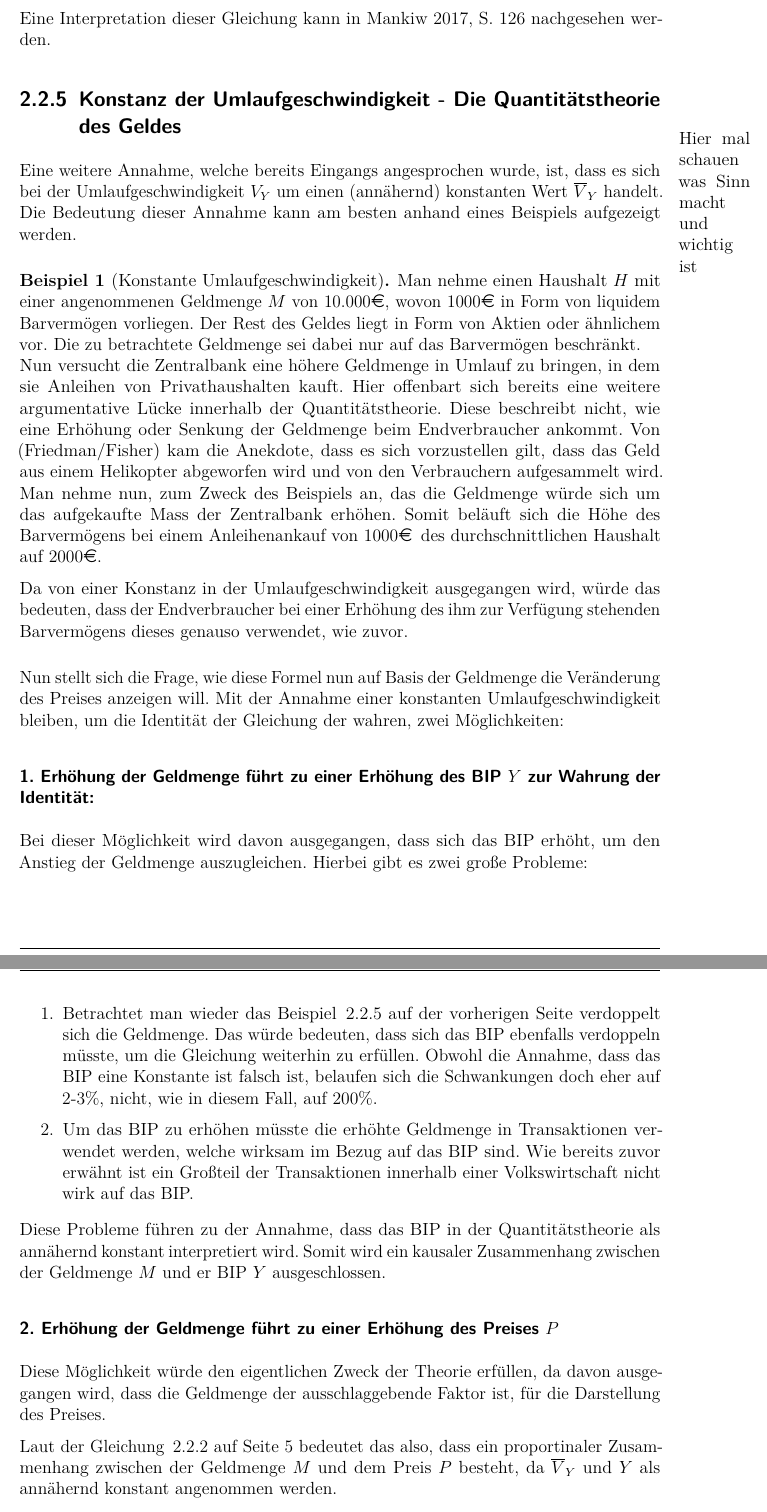
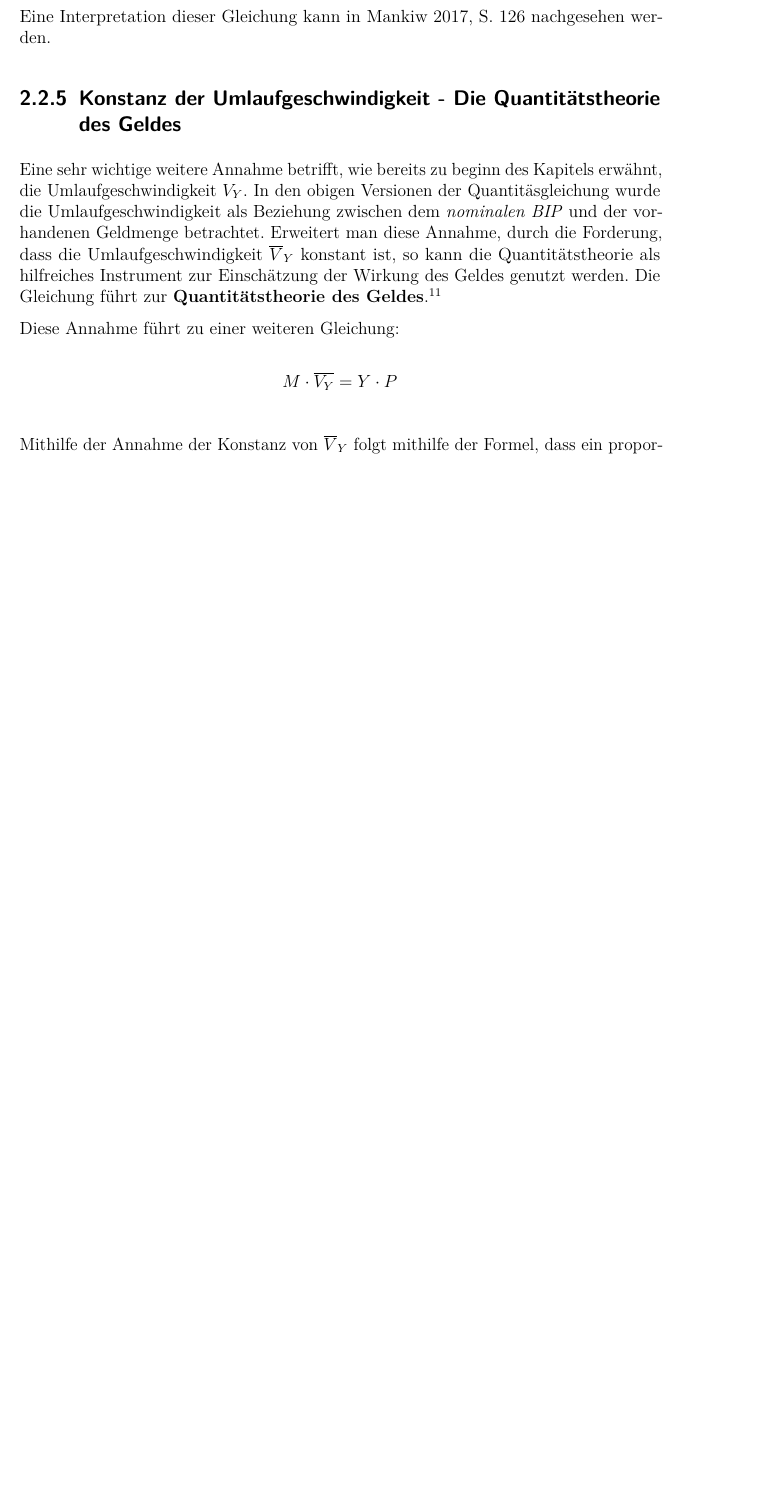
Before and after one commit to aaronschweig/vwl2, a LaTeX document (vwl.tex, which reads config.tex, quantitaetstheorie.tex): two parts of pages 9 and 10 of 14 before the commit and part of page 9 of 13 after it, the two joined at a grey line, cut so that both start at the same text, the shorter picture padded with empty space. Compiled offline with pdfLaTeX; an older LaTeX class or package is replaced by its successor.

Commit message:
Alles außer Kritik und einleitung

```diff
--- a/config.tex
+++ b/config.tex
@@ -23,7 +23,7 @@
 \DefineBibliographyStrings{ngerman}{  %Change u.a. to et al. (german only!)
 	andothers = {{et\,al\adddot}},
 }
-\setlength{\bibparsep}{\parskip}
+\setlength{\bibparsep}{1.5ex}
 \addbibresource{references.bib}
 
 \hypersetup{
--- a/quantitaetstheorie.tex
+++ b/quantitaetstheorie.tex
@@ -76,29 +76,11 @@ Man nehme an, die Nachfrage nach Realkasse $(\frac{M}{P})^d$ sei gleich dem Ange
 Eine Interpretation dieser Gleichung kann in \cite[126]{mankiw2017} nachgesehen werden.
 
 \subsection{Konstanz der Umlaufgeschwindigkeit - Die Quantitätstheorie des Geldes}\label{sec:Umlaufgeschwindigkeit}
-\marginpar{Hier mal schauen was Sinn macht und wichtig ist}
-Eine weitere Annahme, welche bereits Eingangs angesprochen wurde, ist, dass es sich bei der Umlaufgeschwindigkeit $V_Y$ um einen (annähernd) konstanten Wert $\overline{V}_Y$ handelt. Die Bedeutung dieser Annahme kann am besten anhand eines Beispiels aufgezeigt werden.
+Eine sehr wichtige weitere Annahme betrifft, wie bereits zu beginn des Kapitels erwähnt, die Umlaufgeschwindigkeit $V_Y$. In den obigen Versionen der Quantitäsgleichung wurde die Umlaufgeschwindigkeit als Beziehung zwischen dem \textit{nominalen BIP} und der vorhandenen Geldmenge betrachtet. Erweitert man diese Annahme, durch die Forderung, dass die Umlaufgeschwindigkeit $\overline{V}_Y$ konstant ist, so kann die Quantitätstheorie als hilfreiches Instrument zur Einschätzung der Wirkung des Geldes genutzt werden. Die Gleichung führt zur \textbf{Quantitätstheorie des Geldes}\autocite[126]{mankiw2017}.
 
-\begin{example}[Konstante Umlaufgeschwindigkeit]
-    Man nehme einen Haushalt $H$ mit einer angenommenen Geldmenge $M$ von 10.000\EUR, wovon 1000\EUR\ in Form von liquidem Barvermögen vorliegen. Der Rest des Geldes liegt in Form von Aktien oder ähnlichem vor. Die zu betrachtete Geldmenge sei dabei nur auf das Barvermögen beschränkt. \\
-    Nun versucht die Zentralbank eine höhere Geldmenge in Umlauf zu bringen, in dem sie Anleihen von Privathaushalten kauft. Hier offenbart sich bereits eine weitere argumentative Lücke innerhalb der Quantitätstheorie. Diese beschreibt nicht, wie eine Erhöhung oder Senkung der Geldmenge beim Endverbraucher ankommt. Von (Friedman/Fisher) kam die Anekdote, dass es sich vorzustellen gilt, dass das Geld aus einem Helikopter abgeworfen wird und von den Verbrauchern aufgesammelt wird. Man nehme nun, zum Zweck des Beispiels an, das die Geldmenge würde sich um das aufgekaufte Mass der Zentralbank erhöhen. Somit beläuft sich die Höhe des Barvermögens bei einem Anleihenankauf von 1000\EUR\, des durchschnittlichen Haushalt auf 2000\EUR.
+Diese Annahme führt zu einer weiteren Gleichung:
 
-    Da von einer Konstanz in der Umlaufgeschwindigkeit ausgegangen wird, würde das bedeuten, dass der Endverbraucher bei einer Erhöhung des ihm zur Verfügung stehenden Barvermögens dieses genauso verwendet, wie zuvor.
-\end{example}\label{Bsp.kUmlauf}
+$$M \cdot \overline{V_Y} = Y \cdot P$$\label{qTheorieDesGeldes}
 
-Nun stellt sich die Frage, wie diese Formel nun auf Basis der Geldmenge die Veränderung des Preises anzeigen will. Mit der Annahme einer konstanten Umlaufgeschwindigkeit bleiben, um die Identität der Gleichung der wahren, zwei Möglichkeiten:
+Mithilfe der Annahme der Konstanz von $\overline{V}_Y$ folgt mithilfe der Formel, dass ein proportinaler Zusammenhang zwischen der zur Verfügung stehenden Geldmenge $M$ und dem nominalen BIP $Y \cdot P$ bestehen muss.
 
-\subsubsection*{1. Erhöhung der Geldmenge führt zu einer Erhöhung des BIP $Y$ zur Wahrung der Identität:}
-Bei dieser Möglichkeit wird davon ausgegangen, dass sich das BIP erhöht, um den Anstieg der Geldmenge auszugleichen. Hierbei gibt es zwei große Probleme:
-
-\begin{enumerate}
-    \item Betrachtet man wieder das Beispiel\, \vref*{Bsp.kUmlauf} verdoppelt sich die Geldmenge. Das würde bedeuten, dass sich das BIP ebenfalls verdoppeln müsste, um die Gleichung weiterhin zu erfüllen. Obwohl die Annahme, dass das BIP eine Konstante ist falsch ist, belaufen sich die Schwankungen doch eher auf 2-3\%, nicht, wie in diesem Fall, auf 200\%.
-    \item Um das BIP zu erhöhen müsste die erhöhte Geldmenge in Transaktionen verwendet werden, welche wirksam im Bezug auf das BIP sind. Wie bereits zuvor erwähnt ist ein Großteil der Transaktionen innerhalb einer Volkswirtschaft nicht wirk auf das BIP.
-\end{enumerate}
-
-Diese Probleme führen zu der Annahme, dass das BIP in der Quantitätstheorie als annähernd konstant interpretiert wird. Somit wird ein kausaler Zusammenhang zwischen der Geldmenge $M$ und er BIP $Y$ ausgeschlossen.
-
-\subsubsection*{2. Erhöhung der Geldmenge führt zu einer Erhöhung des Preises $P$}
-Diese Möglichkeit würde den eigentlichen Zweck der Theorie erfüllen, da davon ausgegangen wird, dass die Geldmenge der ausschlaggebende Faktor ist, für die Darstellung des Preises.
-
-Laut der Gleichung\, \vref*{Einkommensversion} bedeutet das also, dass ein proportinaler Zusammenhang zwischen der Geldmenge $M$ und dem Preis $P$ besteht, da $\overline{V}_Y$ und $Y$ als annähernd konstant angenommen werden.
```
Also changed, not shown: references.bib (+18 -2 lines), vwl.tex (+0 -5 lines), 10.1007_978-3-322-88700-9_3.bib (deleted), vwl.pdf, quantitaetstheorie.tex (18 more changed lines).
